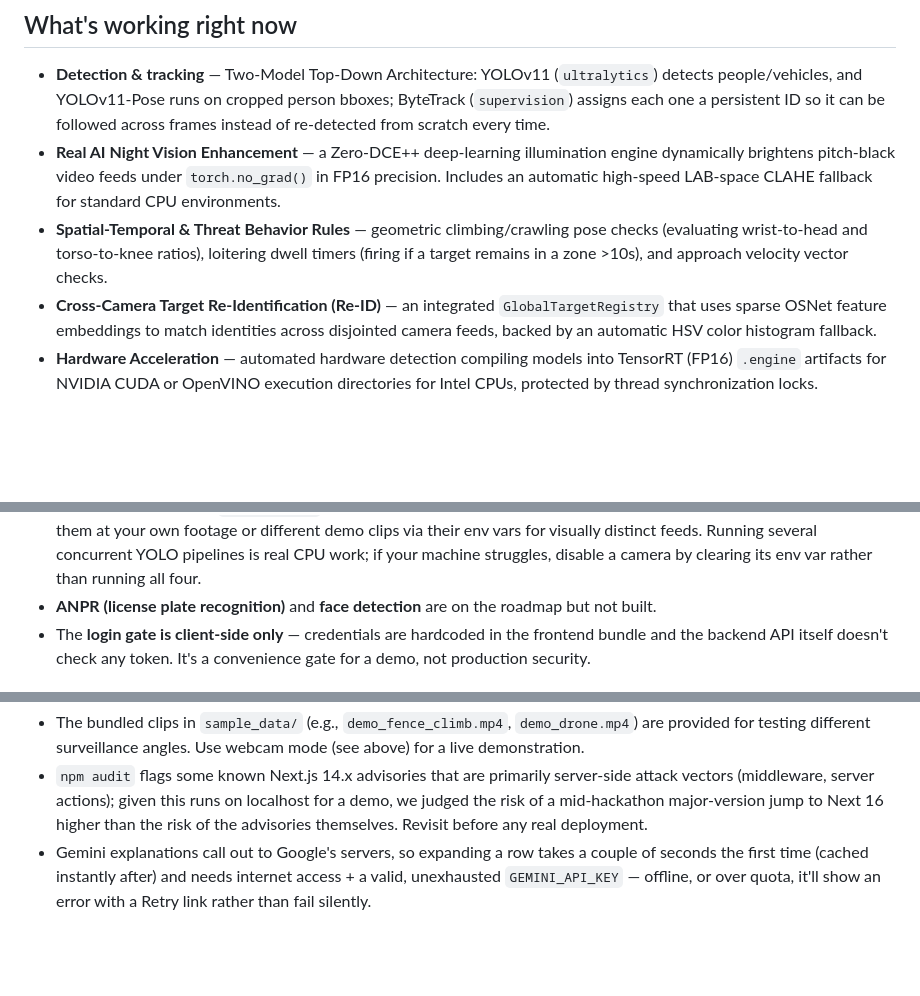
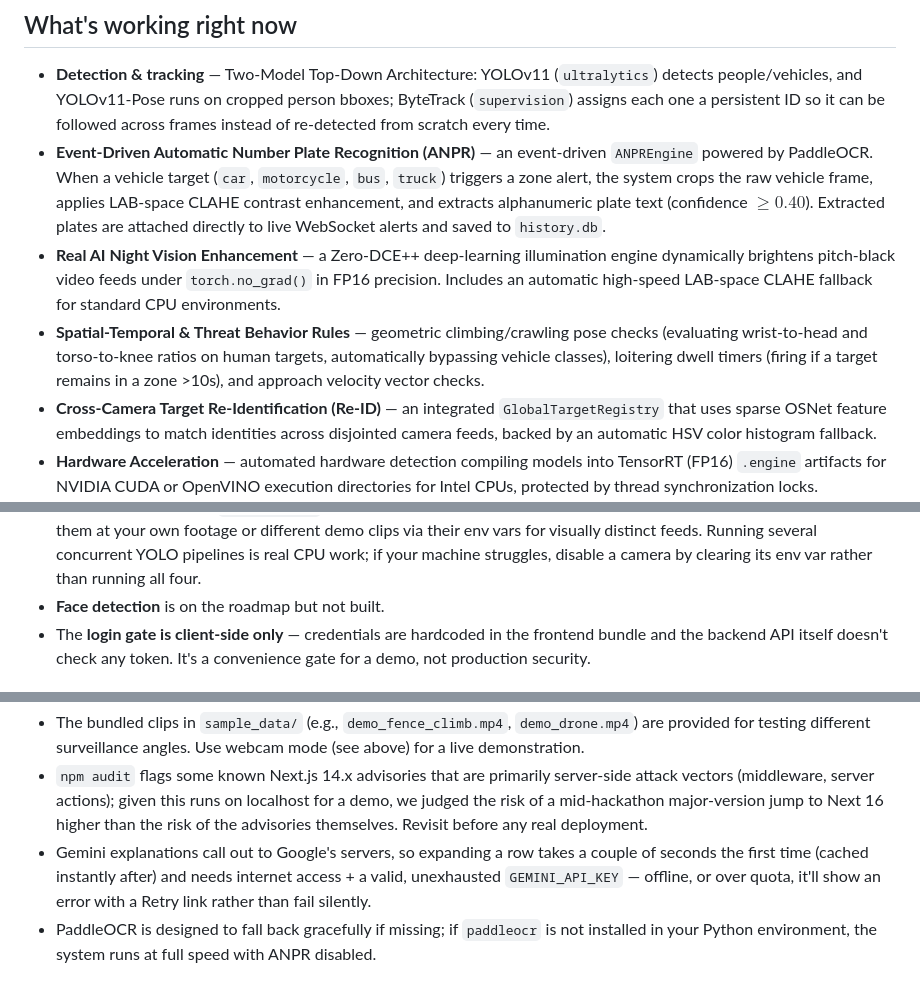
Before and after one commit to aanayagrawal0-dev/IBVAP, a Markdown page: README.md, 3 parts joined by grey strips. Drawn GitHub-style; blank space fills up the shorter version.

```diff
--- a/README.md
+++ b/README.md
@@ -12,8 +12,9 @@ dashboard — without needing new camera hardware.
 - **Detection & tracking** — Two-Model Top-Down Architecture: YOLOv11 (`ultralytics`) detects people/vehicles, and YOLOv11-Pose runs on cropped person bboxes;
   ByteTrack (`supervision`) assigns each one a persistent ID so it can be followed across
   frames instead of re-detected from scratch every time.
+- **Event-Driven Automatic Number Plate Recognition (ANPR)** — an event-driven `ANPREngine` powered by PaddleOCR. When a vehicle target (`car`, `motorcycle`, `bus`, `truck`) triggers a zone alert, the system crops the raw vehicle frame, applies LAB-space CLAHE contrast enhancement, and extracts alphanumeric plate text (confidence $\ge 0.40$). Extracted plates are attached directly to live WebSocket alerts and saved to `history.db`.
 - **Real AI Night Vision Enhancement** — a Zero-DCE++ deep-learning illumination engine dynamically brightens pitch-black video feeds under `torch.no_grad()` in FP16 precision. Includes an automatic high-speed LAB-space CLAHE fallback for standard CPU environments.
-- **Spatial-Temporal & Threat Behavior Rules** — geometric climbing/crawling pose checks (evaluating wrist-to-head and torso-to-knee ratios), loitering dwell timers (firing if a target remains in a zone >10s), and approach velocity vector checks.
+- **Spatial-Temporal & Threat Behavior Rules** — geometric climbing/crawling pose checks (evaluating wrist-to-head and torso-to-knee ratios on human targets, automatically bypassing vehicle classes), loitering dwell timers (firing if a target remains in a zone >10s), and approach velocity vector checks.
 - **Cross-Camera Target Re-Identification (Re-ID)** — an integrated `GlobalTargetRegistry` that uses sparse OSNet feature embeddings to match identities across disjointed camera feeds, backed by an automatic HSV color histogram fallback.
 - **Hardware Acceleration** — automated hardware detection compiling models into TensorRT (FP16) `.engine` artifacts for NVIDIA CUDA or OpenVINO execution directories for Intel CPUs, protected by thread synchronization locks.
 - **Virtual fence / zone intrusion** — a configurable polygon zone; entering/exiting it fires a
@@ -79,7 +80,7 @@ Being upfront about this so it doesn't surprise anyone during a demo or a judge'
   (webcam / bundled clip / bundled clip), CAM-04 doesn't, so it shows the offline placeholder
   until you give it a source. The repo ships with several recorded demo clips in `sample_data/`, so CAM-02 and CAM-03
   can play them (as fully independent decodes) — point them at your own footage or different demo clips via their env vars for visually distinct feeds. Running several concurrent YOLO pipelines is real CPU work; if your machine struggles, disable a camera by clearing its env var rather than running all four.
-- **ANPR (license plate recognition)** and **face detection** are on the roadmap but not built.
+- **Face detection** is on the roadmap but not built.
 - The **login gate is client-side only** — credentials are hardcoded in the frontend bundle and
   the backend API itself doesn't check any token. It's a convenience gate for a demo, not
   production security.
@@ -290,3 +291,4 @@ for the Gemini explanations, `python-dotenv` for the `.env` file support above).
   the first time (cached instantly after) and needs internet access + a valid, unexhausted
   `GEMINI_API_KEY` — offline, or over quota, it'll show an error with a Retry link rather than
   fail silently.
+- PaddleOCR is designed to fall back gracefully if missing; if `paddleocr` is not installed in your Python environment, the system runs at full speed with ANPR disabled.
```
Also changed, not shown: other parts of README.md (+8 -8 lines).
